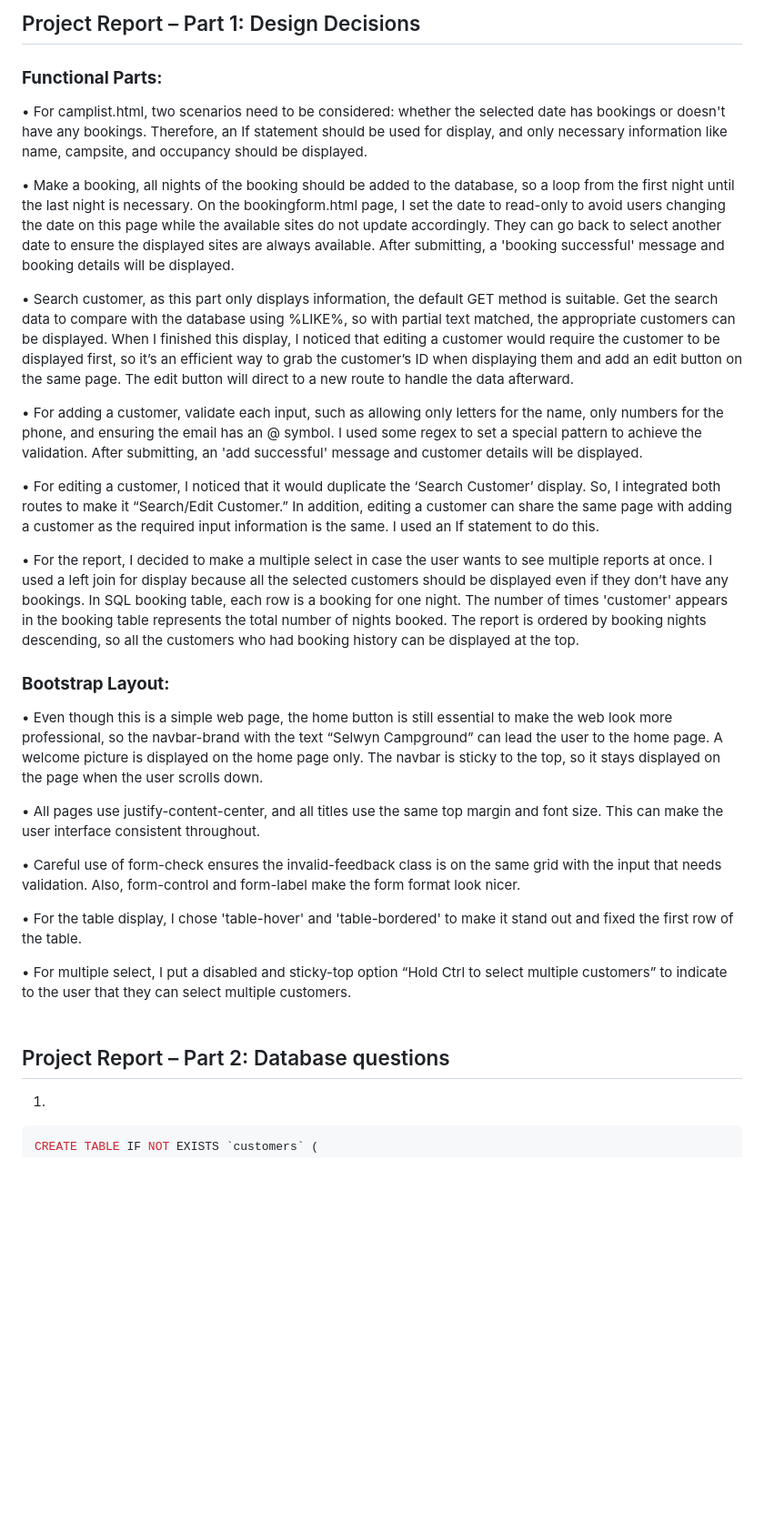
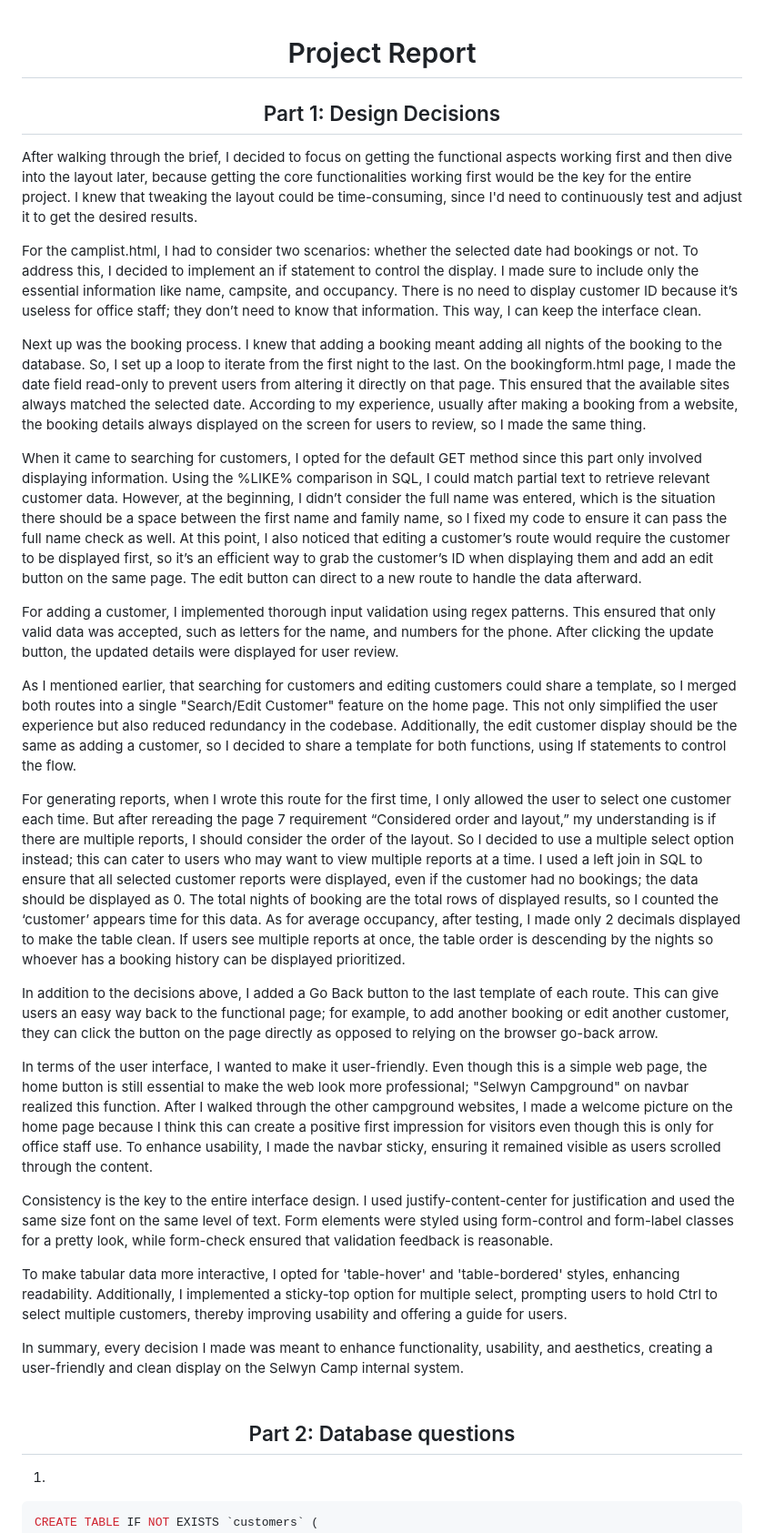
Before and after one commit to yingzhengv5/scg, a Markdown page: README.md, the part around one of its changes. Shown at 91% size. GitHub-like rendering; blank space fills up the shorter version.

```diff
--- a/README.md
+++ b/README.md
@@ -1,35 +1,35 @@
-## Project Report – Part 1: Design Decisions
 
-### **Functional Parts:**
+# <center>Project Report</center>
 
-• For camplist.html, two scenarios need to be considered: whether the selected date has bookings or doesn't have any bookings. Therefore, an If statement should be used for display, and only necessary information like name, campsite, and occupancy should be displayed.
+## <center>Part 1: Design Decisions</center>
 
-• Make a booking, all nights of the booking should be added to the database, so a loop from the first night until the last night is necessary. On the bookingform.html page, I set the date to read-only to avoid users changing the date on this page while the available sites do not update accordingly. They can go back to select another date to ensure the displayed sites are always available. After submitting, a 'booking successful' message and booking details will be displayed.
+After walking through the brief, I decided to focus on getting the functional aspects working first and then dive into the layout later, because getting the core functionalities working first would be the key for the entire project. I knew that tweaking the layout could be time-consuming, since I'd need to continuously test and adjust it to get the desired results.
 
-• Search customer, as this part only displays information, the default GET method is suitable. Get the search data to compare with the database using %LIKE%, so with partial text matched, the appropriate customers can be displayed. When I finished this display, I noticed that editing a customer would require the customer to be displayed first, so it’s an efficient way to grab the customer’s ID when displaying them and add an edit button on the same page. The edit button will direct to a new route to handle the data afterward.
+For the camplist.html, I had to consider two scenarios: whether the selected date had bookings or not. To address this, I decided to implement an if statement to control the display. I made sure to include only the essential information like name, campsite, and occupancy. There is no need to display customer ID because it’s useless for office staff; they don’t need to know that information. This way, I can keep the interface clean.
 
-• For adding a customer, validate each input, such as allowing only letters for the name, only numbers for the phone, and ensuring the email has an @ symbol. I used some regex to set a special pattern to achieve the validation. After submitting, an 'add successful' message and customer details will be displayed.
+Next up was the booking process. I knew that adding a booking meant adding all nights of the booking to the database. So, I set up a loop to iterate from the first night to the last. On the bookingform.html page, I made the date field read-only to prevent users from altering it directly on that page. This ensured that the available sites always matched the selected date. According to my experience, usually after making a booking from a website, the booking details always displayed on the screen for users to review, so I made the same thing.
 
-• For editing a customer, I noticed that it would duplicate the ‘Search Customer’ display. So, I integrated both routes to make it “Search/Edit Customer.” In addition, editing a customer can share the same page with adding a customer as the required input information is the same. I used an If statement to do this.
+When it came to searching for customers, I opted for the default GET method since this part only involved displaying information. Using the %LIKE% comparison in SQL, I could match partial text to retrieve relevant customer data. However, at the beginning, I didn’t consider the full name was entered, which is the situation there should be a space between the first name and family name, so I fixed my code to ensure it can pass the full name check as well. At this point, I also noticed that editing a customer’s route would require the customer to be displayed first, so it’s an efficient way to grab the customer’s ID when displaying them and add an edit button on the same page. The edit button can direct to a new route to handle the data afterward.
 
-• For the report, I decided to make a multiple select in case the user wants to see multiple reports at once. I used a left join for display because all the selected customers should be displayed even if they don’t have any bookings. In SQL booking table, each row is a booking for one night. The number of times 'customer' appears in the booking table represents the total number of nights booked. The report is ordered by booking nights descending, so all the customers who had booking history can be displayed at the top.
+For adding a customer, I implemented thorough input validation using regex patterns. This ensured that only valid data was accepted, such as letters for the name, and numbers for the phone. After clicking the update button, the updated details were displayed for user review.
 
+As I mentioned earlier, that searching for customers and editing customers could share a template, so I merged both routes into a single "Search/Edit Customer" feature on the home page. This not only simplified the user experience but also reduced redundancy in the codebase. Additionally, the edit customer display should be the same as adding a customer, so I decided to share a template for both functions, using If statements to control the flow.
 
-### **Bootstrap Layout:**
+For generating reports, when I wrote this route for the first time, I only allowed the user to select one customer each time. But after rereading the page 7 requirement “Considered order and layout,” my understanding is if there are multiple reports, I should consider the order of the layout. So I decided to use a multiple select option instead; this can cater to users who may want to view multiple reports at a time. I used a left join in SQL to ensure that all selected customer reports were displayed, even if the customer had no bookings; the data should be displayed as 0. The total nights of booking are the total rows of displayed results, so I counted the ‘customer’ appears time for this data. As for average occupancy, after testing, I made only 2 decimals displayed to make the table clean. If users see multiple reports at once, the table order is descending by the nights so whoever has a booking history can be displayed prioritized.
 
-• Even though this is a simple web page, the home button is still essential to make the web look more professional, so the navbar-brand with the text “Selwyn Campground” can lead the user to the home page. A welcome picture is displayed on the home page only. The navbar is sticky to the top, so it stays displayed on the page when the user scrolls down.
+In addition to the decisions above, I added a Go Back button to the last template of each route. This can give users an easy way back to the functional page; for example, to add another booking or edit another customer, they can click the button on the page directly as opposed to relying on the browser go-back arrow.
 
-• All pages use justify-content-center, and all titles use the same top margin and font size. This can make the user interface consistent throughout.
+In terms of the user interface, I wanted to make it user-friendly. Even though this is a simple web page, the home button is still essential to make the web look more professional; "Selwyn Campground" on navbar realized this function. After I walked through the other campground websites, I made a welcome picture on the home page because I think this can create a positive first impression for visitors even though this is only for office staff use. To enhance usability, I made the navbar sticky, ensuring it remained visible as users scrolled through the content.
 
-• Careful use of form-check ensures the invalid-feedback class is on the same grid with the input that needs validation. Also, form-control and form-label make the form format look nicer.
+Consistency is the key to the entire interface design. I used justify-content-center for justification and used the same size font on the same level of text. Form elements were styled using form-control and form-label classes for a pretty look, while form-check ensured that validation feedback is reasonable.
 
-• For the table display, I chose 'table-hover' and 'table-bordered' to make it stand out and fixed the first row of the table.
+To make tabular data more interactive, I opted for 'table-hover' and 'table-bordered' styles, enhancing readability. Additionally, I implemented a sticky-top option for multiple select, prompting users to hold Ctrl to select multiple customers, thereby improving usability and offering a guide for users.
 
-• For multiple select, I put a disabled and sticky-top option “Hold Ctrl to select multiple customers” to indicate to the user that they can select multiple customers.
+In summary, every decision I made was meant to enhance functionality, usability, and aesthetics, creating a user-friendly and clean display on the Selwyn Camp internal system.
 <br>
 <br>
 
-## Project Report – Part 2: Database questions
+## <center>Part 2: Database questions</center>
 
 1.
 
```
Also changed, not shown: other parts of README.md (+6 -7 lines).
